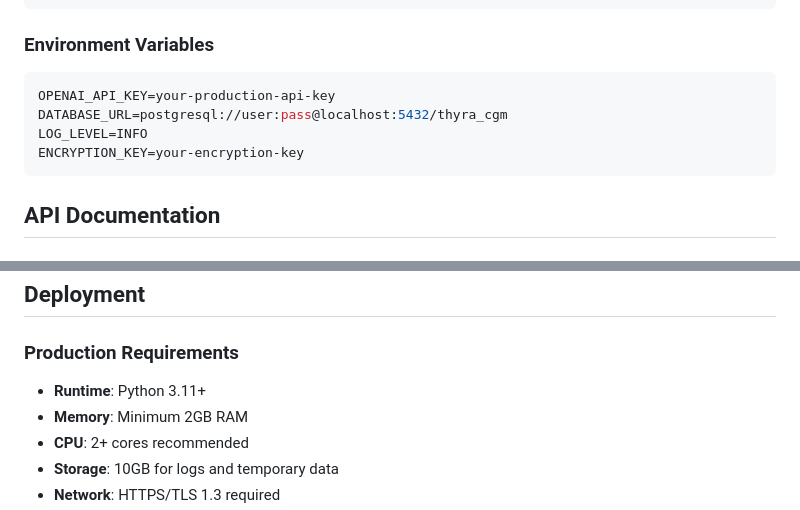
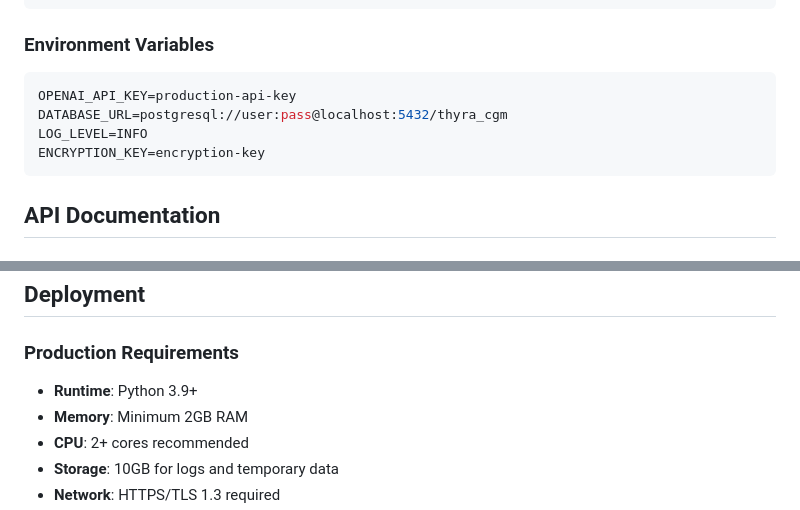
Before and after one commit to MuhammadHaaris278/cgm_interpreter, a Markdown page: README.md, 2 parts joined by grey strips. Rendered like a GitHub page.

````diff
--- a/README.md
+++ b/README.md
@@ -93,10 +93,10 @@ clinical:
 
 ### Environment Variables
 ```ini
-OPENAI_API_KEY=your-production-api-key
+OPENAI_API_KEY=production-api-key
 DATABASE_URL=postgresql://user:pass@localhost:5432/thyra_cgm
 LOG_LEVEL=INFO
-ENCRYPTION_KEY=your-encryption-key
+ENCRYPTION_KEY=encryption-key
 ```
 
 ## API Documentation
@@ -143,7 +143,7 @@ Finalizes interpretation and triggers billing processes.
 ## Deployment
 
 ### Production Requirements
-- **Runtime**: Python 3.11+
+- **Runtime**: Python 3.9+
 - **Memory**: Minimum 2GB RAM
 - **CPU**: 2+ cores recommended
 - **Storage**: 10GB for logs and temporary data
````
